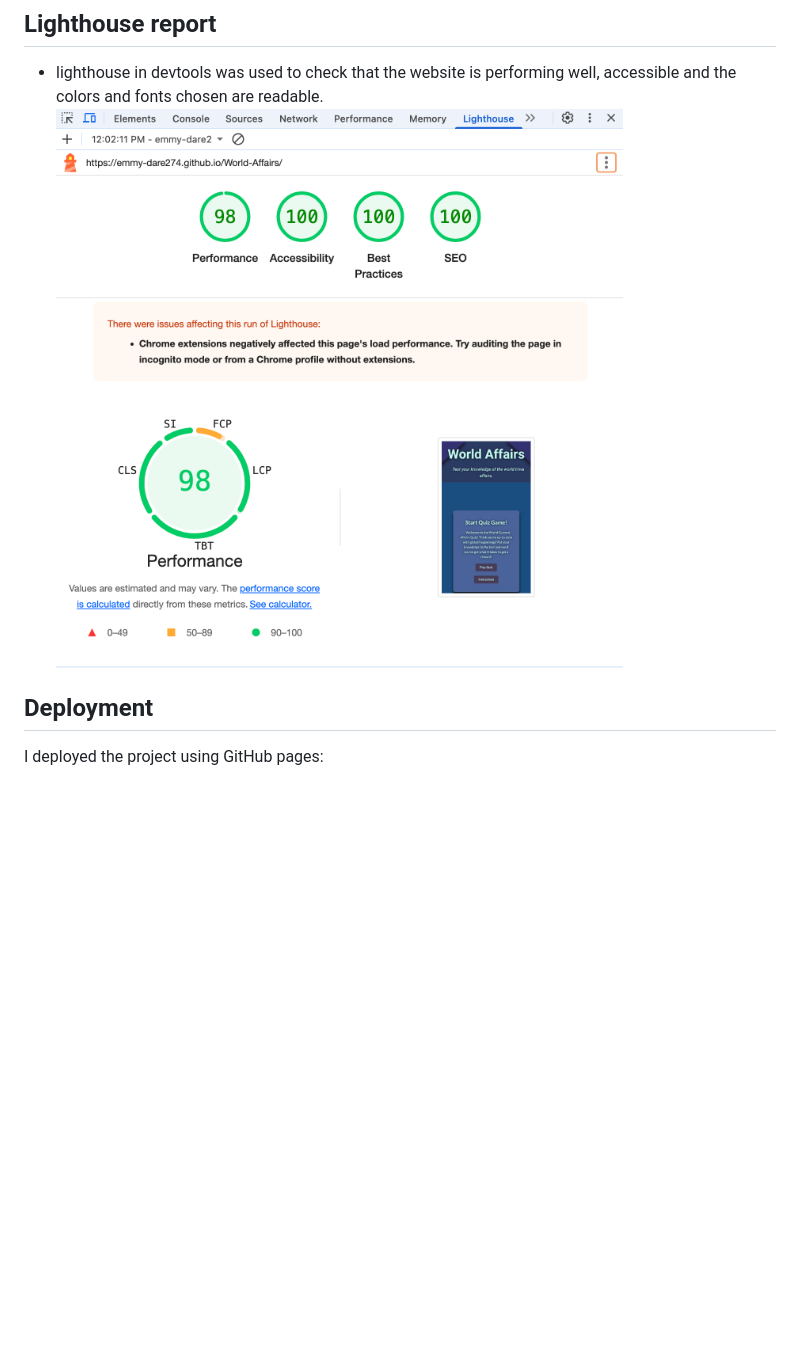
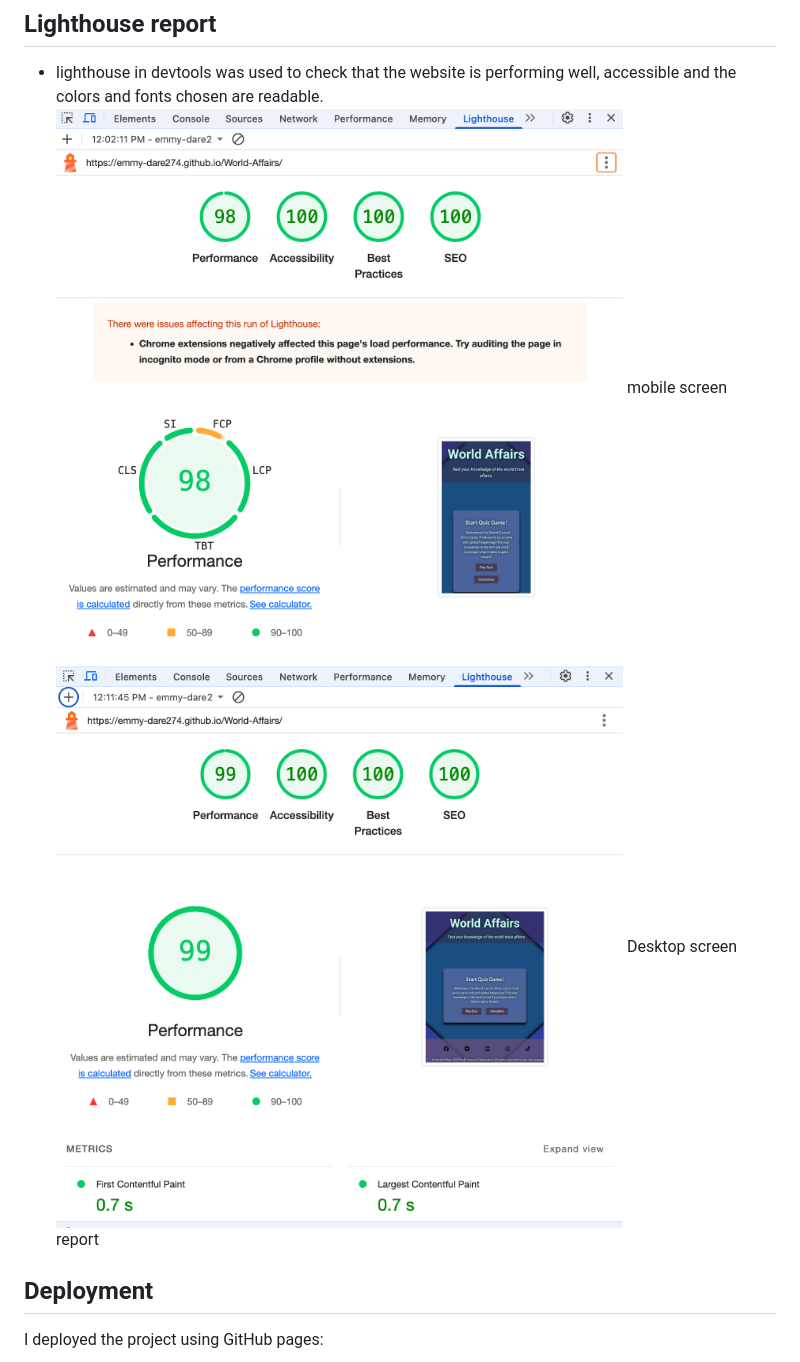
Before and after one commit to Emmy-Dare274/World-Affairs, a Markdown page: README.md, the part around the change. GitHub-like rendering; pictures changed too: assets/documentation/desktopView_Lighthouse_report.png (added); blank space fills up the shorter version.

Commit message:
desktop Lighthouse report added to readme

```diff
--- a/README.md
+++ b/README.md
@@ -84,7 +84,8 @@ Given the constraints of an imminent deadline, further enhancements to the Quiz
 ## Lighthouse report
 
 - lighthouse in devtools was used to check that the website is performing well, accessible and the colors and fonts chosen are readable.
-![Lighthouse Report](assets/documentation/Lighthouse_report.png)
+![Lighthouse Report](assets/documentation/Lighthouse_report.png) mobile screen
+![Lighthouse Report](assets/documentation/desktopView_Lighthouse_report.png) Desktop screen report
 
 ## Deployment
 
```
